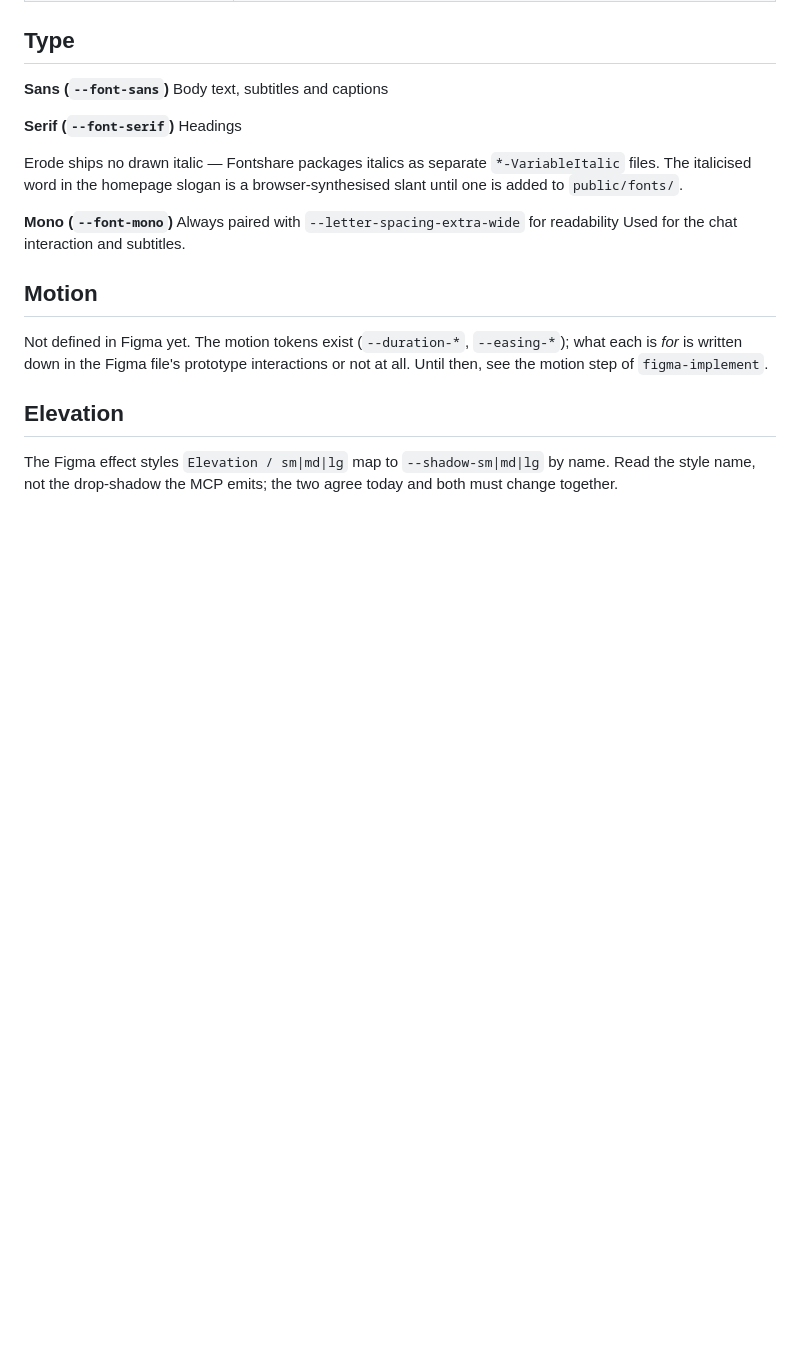
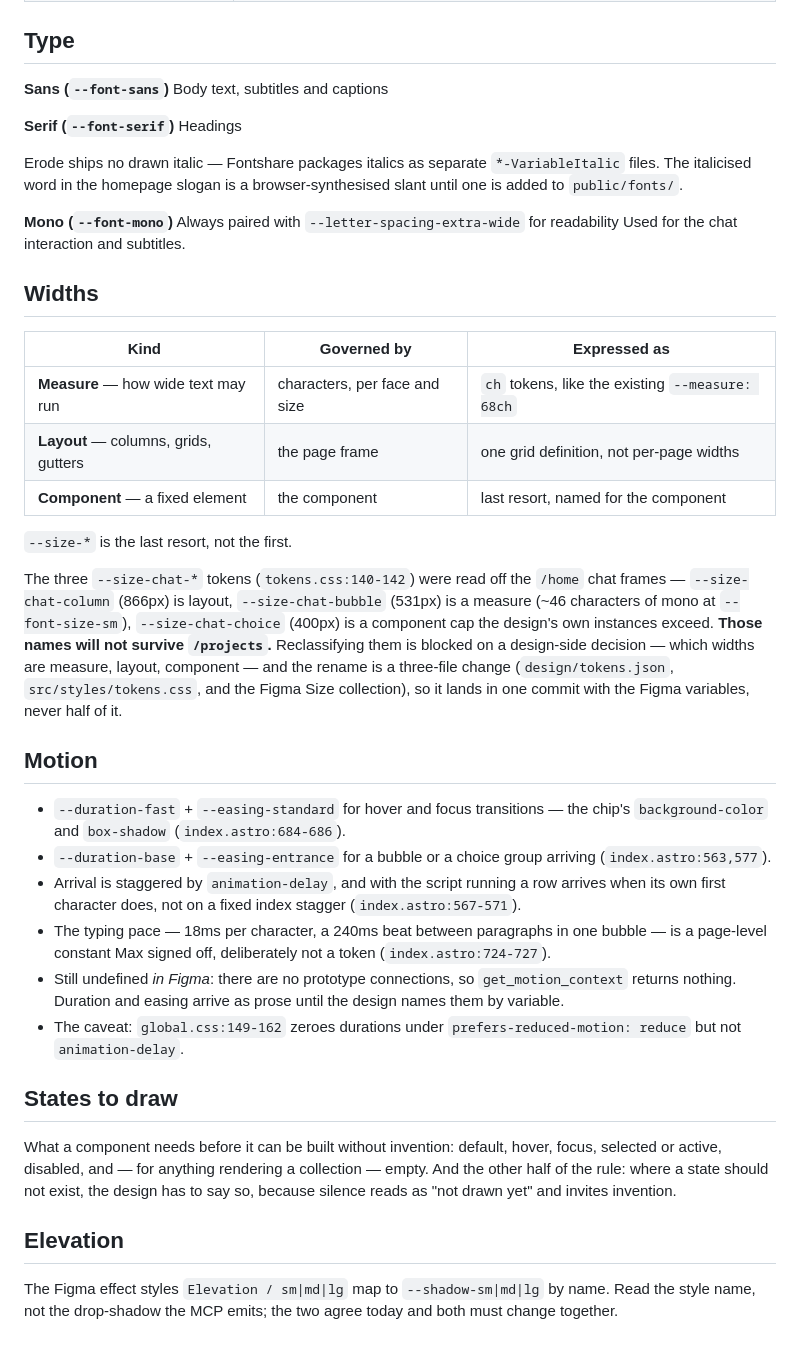
Before and after one commit to max-zwei/portfolio, a Markdown page: docs/design-system.md, the part around one of its changes. Drawn GitHub-style; blank space fills up the shorter version.

Commit message:
docs: add widths, motion and states-to-draw sections to design-system

```diff
--- a/docs/design-system.md
+++ b/docs/design-system.md
@@ -94,12 +105,52 @@ browser-synthesised slant until one is added to `public/fonts/`.
 Always paired with `--letter-spacing-extra-wide` for readability
 Used for the chat interaction and subtitles.
 
+## Widths
+
+| Kind                                 | Governed by                   | Expressed as                                     |
+| ------------------------------------ | ----------------------------- | ------------------------------------------------ |
+| **Measure** — how wide text may run  | characters, per face and size | `ch` tokens, like the existing `--measure: 68ch` |
+| **Layout** — columns, grids, gutters | the page frame                | one grid definition, not per-page widths         |
+| **Component** — a fixed element      | the component                 | last resort, named for the component             |
+
+`--size-*` is the last resort, not the first.
+
+The three `--size-chat-*` tokens (`tokens.css:140-142`) were read off the
+`/home` chat frames — `--size-chat-column` (866px) is layout,
+`--size-chat-bubble` (531px) is a measure (~46 characters of mono at
+`--font-size-sm`), `--size-chat-choice` (400px) is a component cap the
+design's own instances exceed. **Those names will not survive `/projects`.**
+Reclassifying them is blocked on a design-side decision — which widths are
+measure, layout, component — and the rename is a three-file change
+(`design/tokens.json`, `src/styles/tokens.css`, and the Figma Size
+collection), so it lands in one commit with the Figma variables, never half
+of it.
+
 ## Motion
 
-Not defined in Figma yet. The motion tokens exist (`--duration-*`,
-`--easing-*`); what each is _for_ is written down in the Figma file's prototype
-interactions or not at all. Until then, see the motion step of
-`figma-implement`.
+- `--duration-fast` + `--easing-standard` for hover and focus transitions —
+  the chip's `background-color` and `box-shadow` (`index.astro:684-686`).
+- `--duration-base` + `--easing-entrance` for a bubble or a choice group
+  arriving (`index.astro:563,577`).
+- Arrival is staggered by `animation-delay`, and with the script running a row
+  arrives when its own first character does, not on a fixed index stagger
+  (`index.astro:567-571`).
+- The typing pace — 18ms per character, a 240ms beat between paragraphs in one
+  bubble — is a page-level constant Max signed off, deliberately not a token
+  (`index.astro:724-727`).
+- Still undefined _in Figma_: there are no prototype connections, so
+  `get_motion_context` returns nothing. Duration and easing arrive as prose
+  until the design names them by variable.
+- The caveat: `global.css:149-162` zeroes durations under
+  `prefers-reduced-motion: reduce` but not `animation-delay`.
+
+## States to draw
+
+What a component needs before it can be built without invention: default,
+hover, focus, selected or active, disabled, and — for anything rendering a
+collection — empty. And the other half of the rule: where a state should not
+exist, the design has to say so, because silence reads as "not drawn yet" and
+invites invention.
 
 ## Elevation
 
```
Also changed, not shown: other parts of docs/design-system.md (+12 -1 lines).
